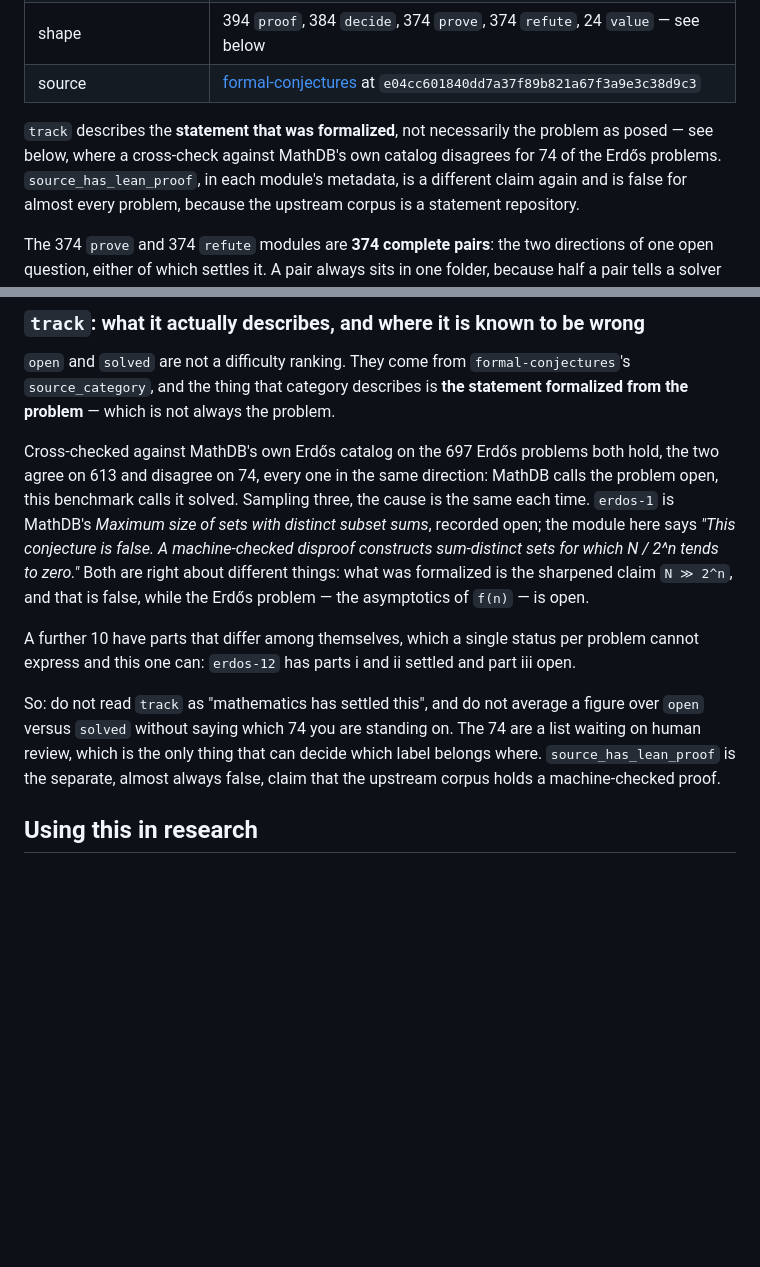
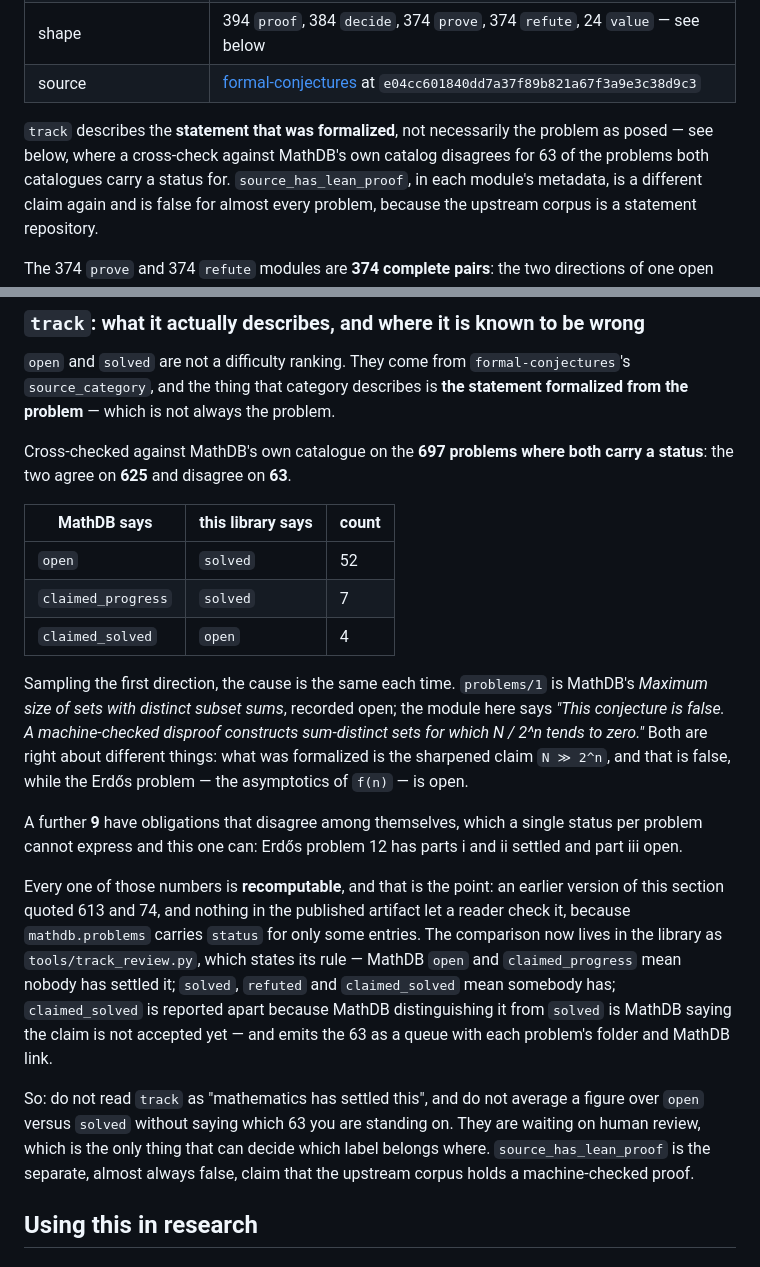
Before and after one commit to mathdb-lean/problems, a Markdown page: README.md, 2 parts joined by grey strips. GitHub-like rendering; blank space fills up the shorter version.

Commit message:
The MathDB cross-check, with numbers a reader can recompute
This section said the two catalogues agree on 613 Erdos problems and disagree on
74, "every one in the same direction". Nothing in this repository let anyone check
that: `mathdb.problems` carries `status` for 497 of 1027 entries, because entries
resolved by different lookup runs kept different fields. A figure a reader cannot
reproduce is worse than no figure.

Recomputed over the 697 problems where both catalogues carry a status: 625 agree,
63 disagree, and 9 have obligations that disagree among themselves. The
disagreement is not all one way -- 52 are MathDB-open against solved here, 7
claimed_progress against solved, and 4 the other direction, MathDB claiming solved
where this says open. The comparison is now `tools/track_review.py` in the
library, which states its rule and prints it with its output, so the next reader
gets the number by running it rather than by trusting this paragraph.

Nothing about the problems changes: `python verify.py` still reports 0 faults over
1027 problems and 1550 modules.

Co-Authored-By: Claude Opus 5 <noreply@anthropic.com>

```diff
--- a/README.md
+++ b/README.md
@@ -124,7 +124,7 @@ published is accounted for.
 
 `track` describes the **statement that was formalized**, not necessarily the
 problem as posed — see below, where a cross-check against MathDB's own catalog
-disagrees for 74 of the Erdős problems. `source_has_lean_proof`, in each module's metadata, is a
+disagrees for 63 of the problems both catalogues carry a status for. `source_has_lean_proof`, in each module's metadata, is a
 different claim again and is false for almost every problem, because the upstream
 corpus is a statement repository.
 
@@ -253,26 +253,41 @@ the result.
 `formal-conjectures`'s `source_category`, and the thing that category describes is
 **the statement formalized from the problem** — which is not always the problem.
 
-Cross-checked against MathDB's own Erdős catalog on the 697 Erdős problems both
-hold,
-the two agree on 613 and disagree on 74, every one in the same direction: MathDB
-calls the problem open, this benchmark calls it solved. Sampling three, the cause
-is the same each time. `erdos-1` is MathDB's *Maximum size of sets with distinct
-subset sums*, recorded open; the module here says *"This conjecture is false. A
-machine-checked disproof constructs sum-distinct sets for which N / 2^n tends to
-zero."* Both are right about different things: what was formalized is the sharpened
-claim `N ≫ 2^n`, and that is false, while the Erdős problem — the asymptotics of
-`f(n)` — is open.
+Cross-checked against MathDB's own catalogue on the **697 problems where both
+carry a status**: the two agree on **625** and disagree on **63**.
 
-A further 10 have parts that differ among themselves, which a single status per
-problem cannot express and this one can: `erdos-12` has parts i and ii settled and
-part iii open.
+| MathDB says | this library says | count |
+|---|---|---|
+| `open` | `solved` | 52 |
+| `claimed_progress` | `solved` | 7 |
+| `claimed_solved` | `open` | 4 |
+
+Sampling the first direction, the cause is the same each time. `problems/1` is
+MathDB's *Maximum size of sets with distinct subset sums*, recorded open; the
+module here says *"This conjecture is false. A machine-checked disproof constructs
+sum-distinct sets for which N / 2^n tends to zero."* Both are right about
+different things: what was formalized is the sharpened claim `N ≫ 2^n`, and that
+is false, while the Erdős problem — the asymptotics of `f(n)` — is open.
+
+A further **9** have obligations that disagree among themselves, which a single
+status per problem cannot express and this one can: Erdős problem 12 has parts i
+and ii settled and part iii open.
+
+Every one of those numbers is **recomputable**, and that is the point: an earlier
+version of this section quoted 613 and 74, and nothing in the published artifact
+let a reader check it, because `mathdb.problems` carries `status` for only some
+entries. The comparison now lives in the library as `tools/track_review.py`,
+which states its rule — MathDB `open` and `claimed_progress` mean nobody has
+settled it; `solved`, `refuted` and `claimed_solved` mean somebody has;
+`claimed_solved` is reported apart because MathDB distinguishing it from `solved`
+is MathDB saying the claim is not accepted yet — and emits the 63 as a queue with
+each problem's folder and MathDB link.
 
 So: do not read `track` as "mathematics has settled this", and do not average a
-figure over `open` versus `solved` without saying which 74 you are standing on.
-The 74 are a list waiting on human review, which is the only thing that can decide
-which label belongs where. `source_has_lean_proof` is the separate, almost always
-false, claim that the upstream corpus holds a machine-checked proof.
+figure over `open` versus `solved` without saying which 63 you are standing on.
+They are waiting on human review, which is the only thing that can decide which
+label belongs where. `source_has_lean_proof` is the separate, almost always false,
+claim that the upstream corpus holds a machine-checked proof.
 
 ## Using this in research
 
```
